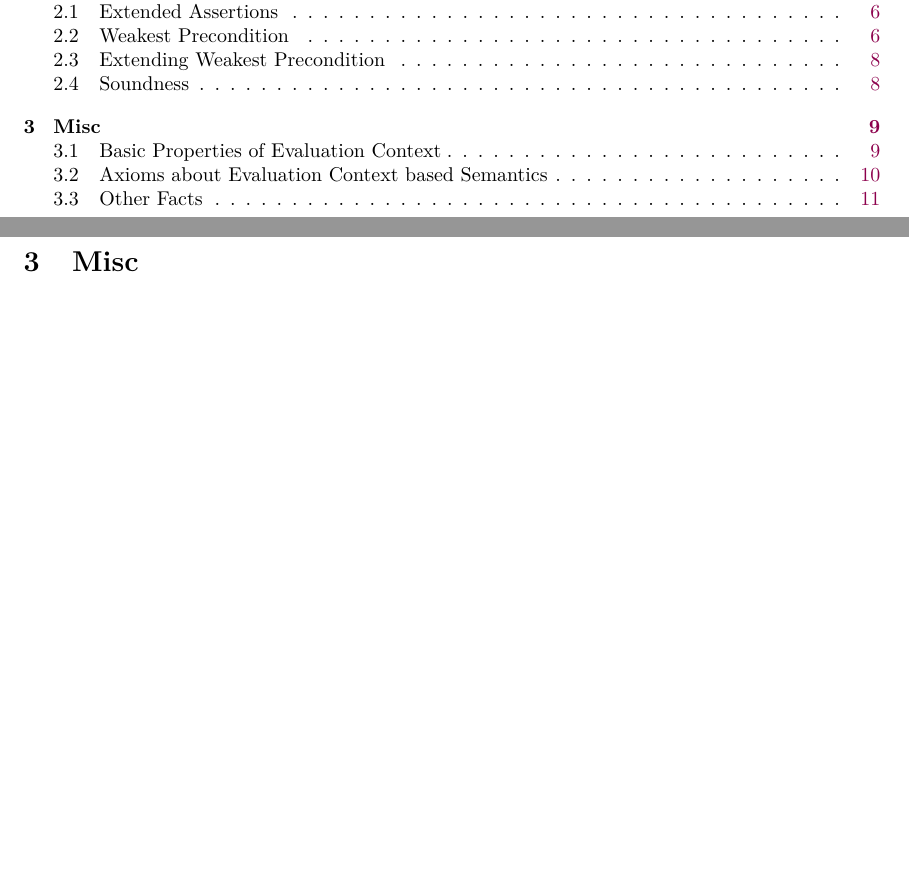
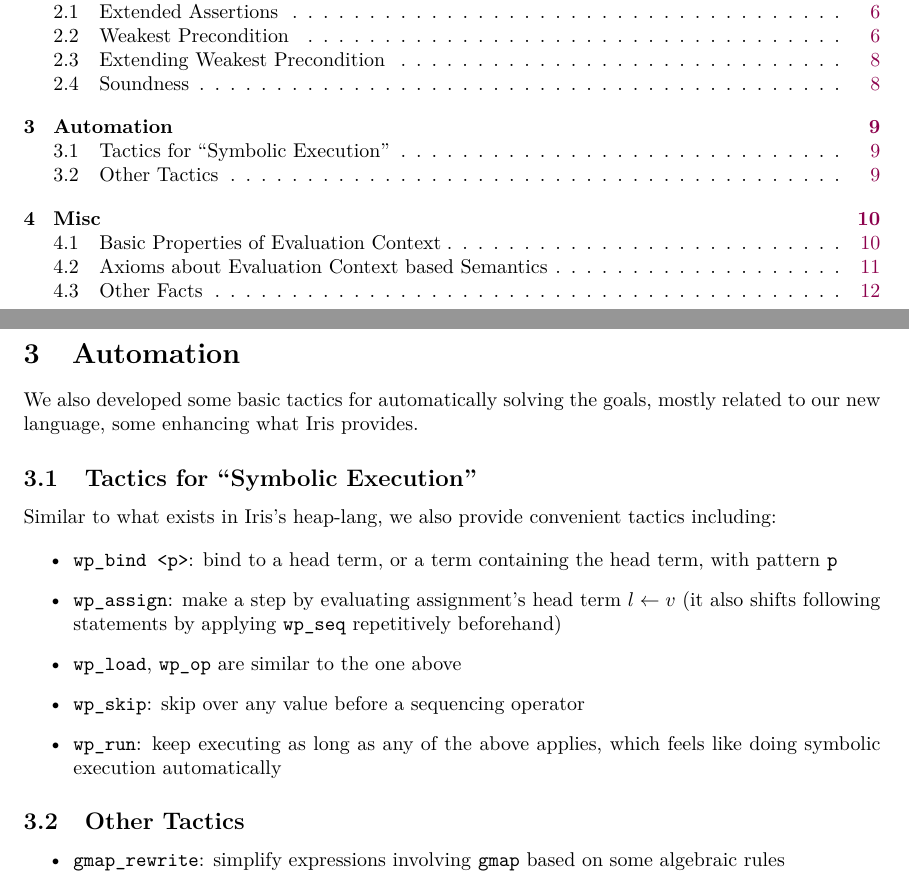
Before and after one commit to izgzhen/iris-c-coq, a LaTeX paper (doc/iris-os.tex, which reads doc/automation.tex): two parts of pages 2 and 9 of 11 before the commit and two parts of pages 2 and 9 of 12 after it, joined at a grey line, cut so that both start at the same text, the shorter picture padded with empty space. Compiled offline with pdfLaTeX.

Commit message:
Add a chap on automation

```diff
--- /dev/null
+++ b/doc/automation.tex
@@ -0,0 +1,26 @@
+\section{Automation}
+\label{sec:auto}
+
+We also developed some basic tactics for automatically solving the goals,
+mostly related to our new language, some enhancing what Iris provides.
+
+\subsection{Tactics for ``Symbolic Execution''}
+
+Similar to what exists in Iris's heap-lang, we also provide convenient tactics
+including:
+
+\begin{itemize}
+    \item \texttt{wp\_bind <p>}: bind to a head term, or a term containing the head term, with pattern \texttt{p}
+    \item \texttt{wp\_assign}: make a step by evaluating assignment's head term $l \la v$
+        (it also shifts following statements by applying \texttt{wp\_seq} repetitively beforehand)
+    \item \texttt{wp\_load}, \texttt{wp\_op} are similar to the one above
+    \item \texttt{wp\_skip}: skip over any value before a sequencing operator
+    \item \texttt{wp\_run}: keep executing as long as any of the above applies, which feels like doing
+        symbolic execution automatically
+\end{itemize}
+
+\subsection{Other Tactics}
+
+\begin{itemize}
+    \item \texttt{gmap\_rewrite}: simplify expressions involving \texttt{gmap} based on some algebraic rules
+\end{itemize}
```
Also changed, not shown: doc/iris-os.tex (+5 -0 lines), doc/iris-os.pdf, 2 other files.
